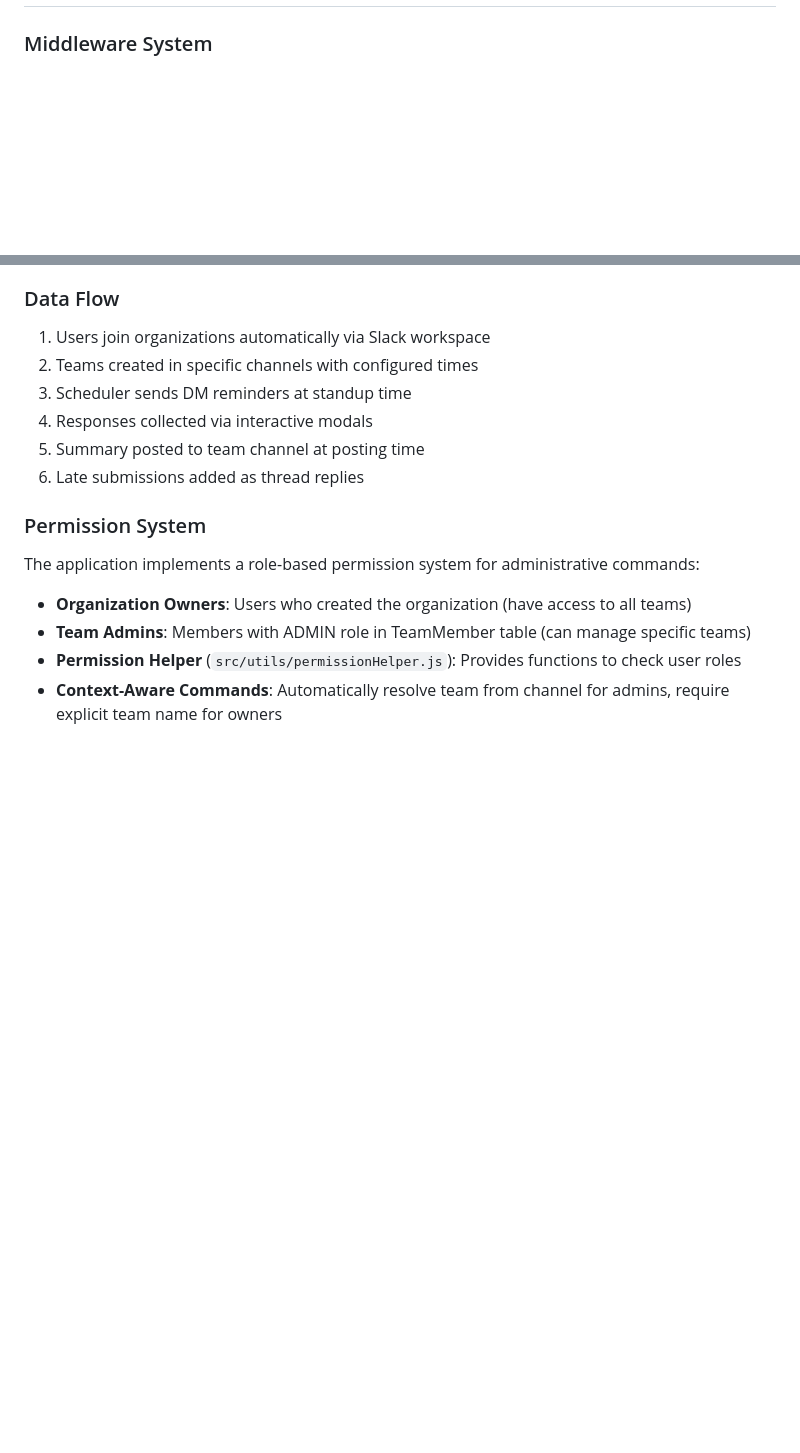
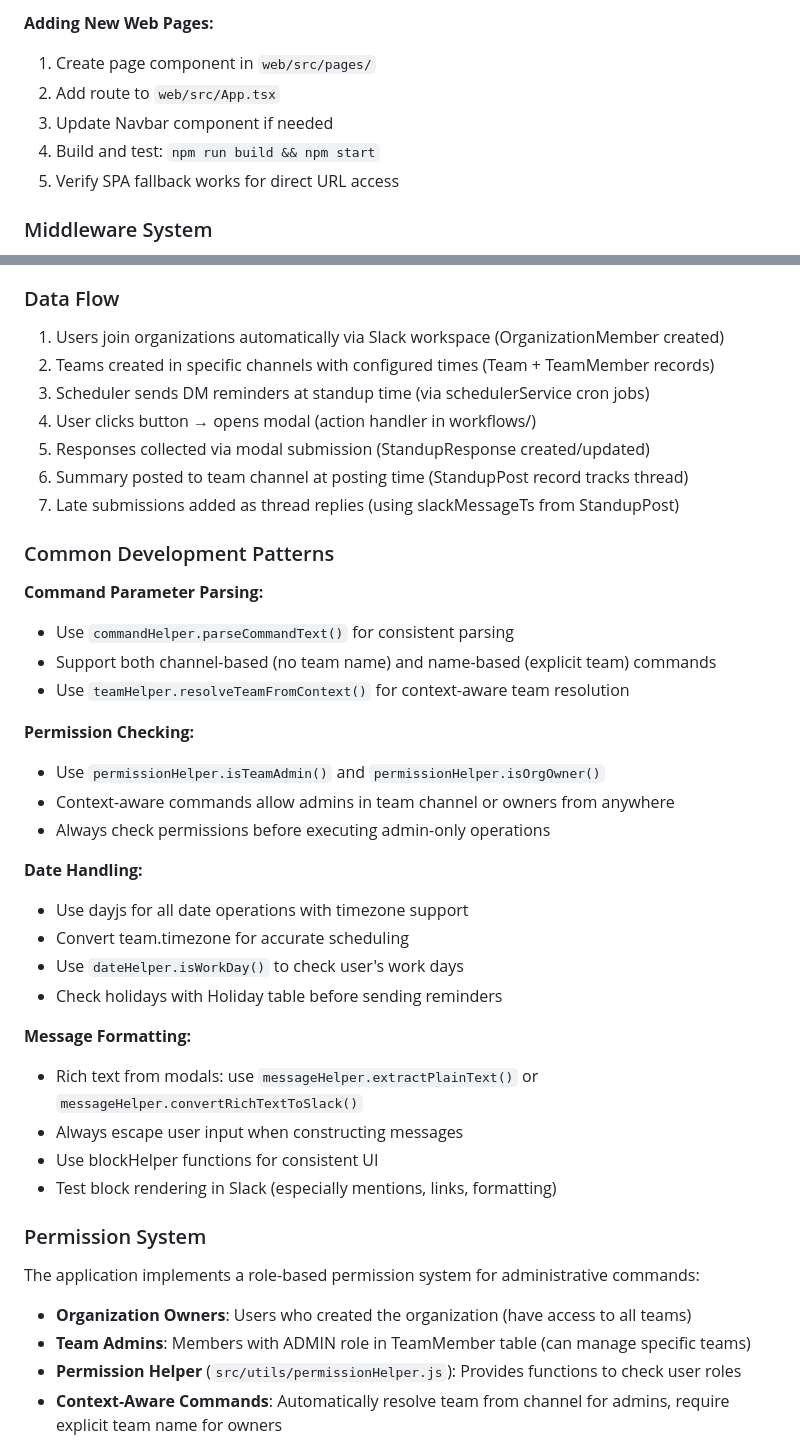
Before and after one commit to jnahian/daily-dose, a Markdown page: CLAUDE.md, 2 parts joined by grey strips. Drawn GitHub-style; blank space fills up the shorter version.

```diff
--- a/CLAUDE.md
+++ b/CLAUDE.md
@@ -69,3 +131,9 @@ Key environment variables in `.env`:
+**Adding New Web Pages:**
+1. Create page component in `web/src/pages/`
+2. Add route to `web/src/App.tsx`
+3. Update Navbar component if needed
+4. Build and test: `npm run build && npm start`
+5. Verify SPA fallback works for direct URL access
 
 ### Middleware System
 - Global logging middleware for all Slack interactions
@@ -80,12 +148,37 @@ Uses node-cron for:
 - Timezone-aware scheduling per team
 
 ### Data Flow
-1. Users join organizations automatically via Slack workspace
-2. Teams created in specific channels with configured times
-3. Scheduler sends DM reminders at standup time
-4. Responses collected via interactive modals
-5. Summary posted to team channel at posting time
-6. Late submissions added as thread replies
+1. Users join organizations automatically via Slack workspace (OrganizationMember created)
+2. Teams created in specific channels with configured times (Team + TeamMember records)
+3. Scheduler sends DM reminders at standup time (via schedulerService cron jobs)
+4. User clicks button → opens modal (action handler in workflows/)
+5. Responses collected via modal submission (StandupResponse created/updated)
+6. Summary posted to team channel at posting time (StandupPost record tracks thread)
+7. Late submissions added as thread replies (using slackMessageTs from StandupPost)
+
+### Common Development Patterns
+
+**Command Parameter Parsing:**
+- Use `commandHelper.parseCommandText()` for consistent parsing
+- Support both channel-based (no team name) and name-based (explicit team) commands
+- Use `teamHelper.resolveTeamFromContext()` for context-aware team resolution
+
+**Permission Checking:**
+- Use `permissionHelper.isTeamAdmin()` and `permissionHelper.isOrgOwner()`
+- Context-aware commands allow admins in team channel or owners from anywhere
+- Always check permissions before executing admin-only operations
+
+**Date Handling:**
+- Use dayjs for all date operations with timezone support
+- Convert team.timezone for accurate scheduling
+- Use `dateHelper.isWorkDay()` to check user's work days
+- Check holidays with Holiday table before sending reminders
+
+**Message Formatting:**
+- Rich text from modals: use `messageHelper.extractPlainText()` or `messageHelper.convertRichTextToSlack()`
+- Always escape user input when constructing messages
+- Use blockHelper functions for consistent UI
+- Test block rendering in Slack (especially mentions, links, formatting)
 
 ### Permission System
 The application implements a role-based permission system for administrative commands:
```
Also changed, not shown: other parts of CLAUDE.md (+96 -19 lines).
